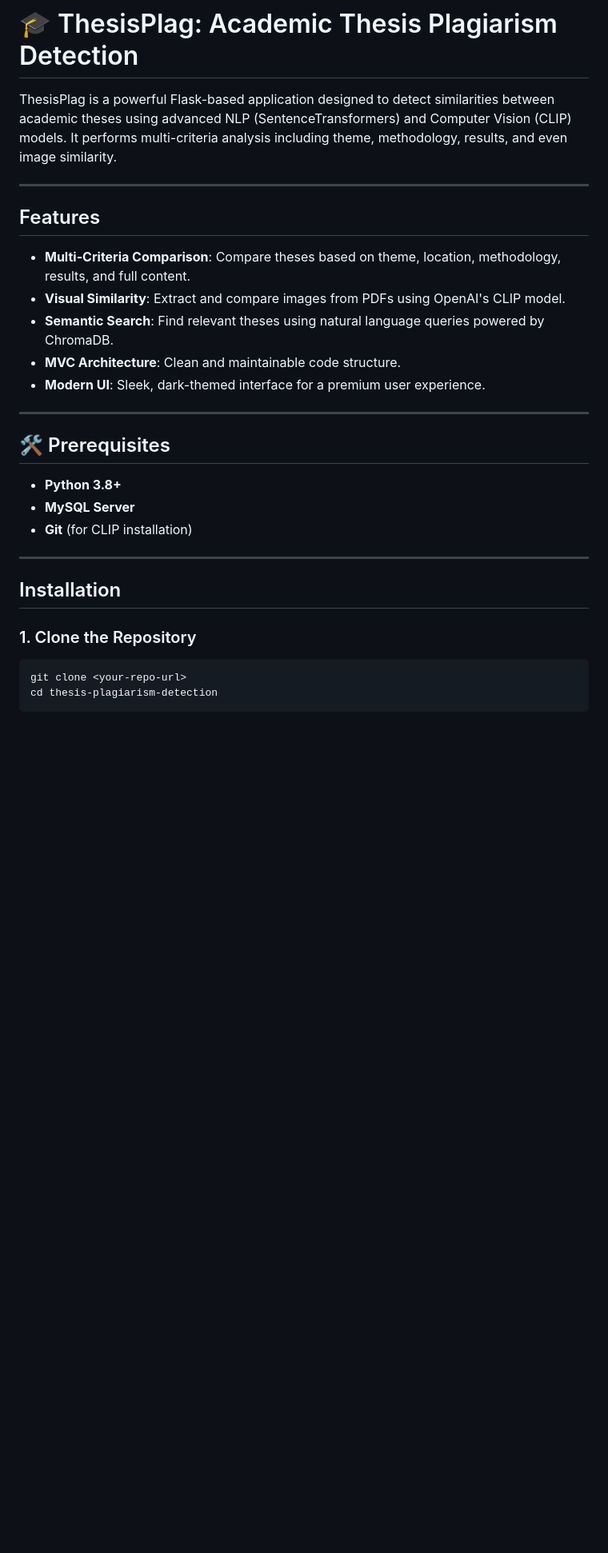
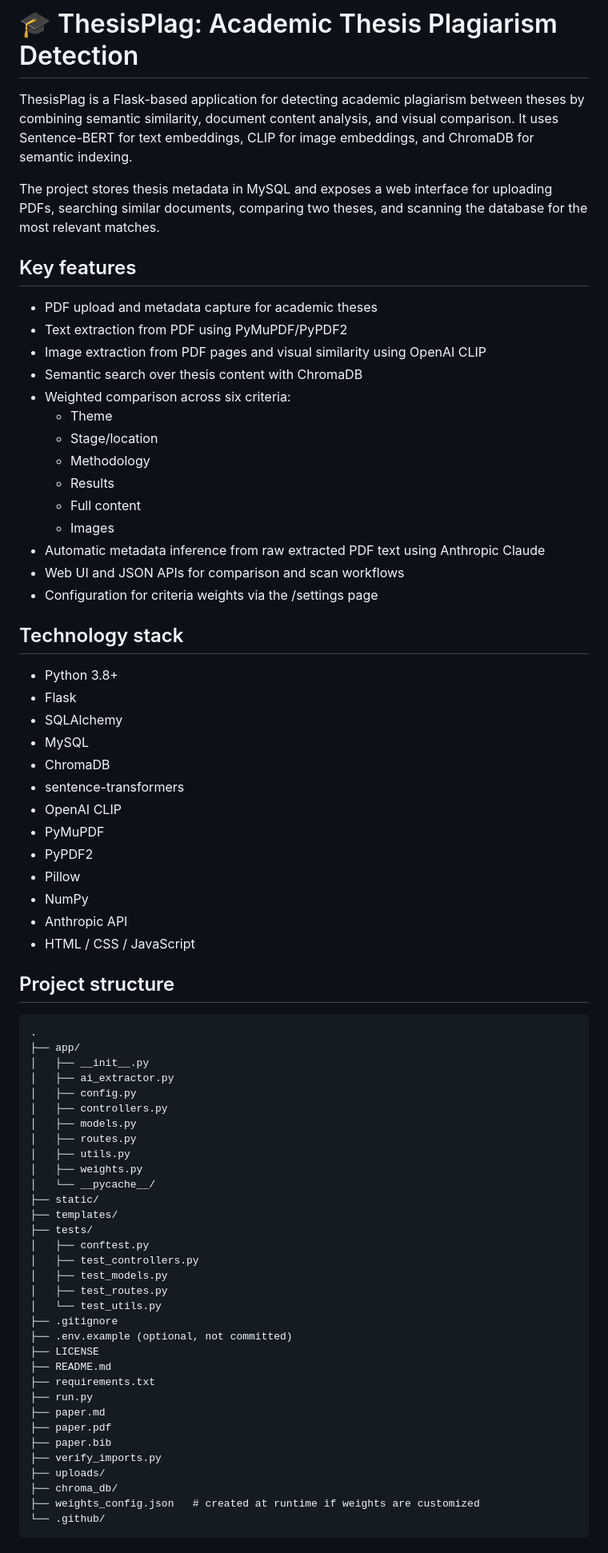
Before and after one commit to elyahfrisco7/Plagiarism_Detection, a Markdown page: README.md, the part around one of its changes. Shown at 80% size. Rendered like a GitHub page; blank space fills up the shorter version.

Commit message:
Update README.md to reflect the actual project structure, setup steps, runtime behavior, and feature set from the verified codebase.

````diff
--- a/README.md
+++ b/README.md
@@ -1,32 +1,77 @@
 # 🎓 ThesisPlag: Academic Thesis Plagiarism Detection
 
-ThesisPlag is a powerful Flask-based application designed to detect similarities between academic theses using advanced NLP (SentenceTransformers) and Computer Vision (CLIP) models. It performs multi-criteria analysis including theme, methodology, results, and even image similarity.
+ThesisPlag is a Flask-based application for detecting academic plagiarism between theses by combining semantic similarity, document content analysis, and visual comparison. It uses Sentence-BERT for text embeddings, CLIP for image embeddings, and ChromaDB for semantic indexing.
 
----
+The project stores thesis metadata in MySQL and exposes a web interface for uploading PDFs, searching similar documents, comparing two theses, and scanning the database for the most relevant matches.
 
-## Features
+## Key features
 
-- **Multi-Criteria Comparison**: Compare theses based on theme, location, methodology, results, and full content.
-- **Visual Similarity**: Extract and compare images from PDFs using OpenAI's CLIP model.
-- **Semantic Search**: Find relevant theses using natural language queries powered by ChromaDB.
-- **MVC Architecture**: Clean and maintainable code structure.
-- **Modern UI**: Sleek, dark-themed interface for a premium user experience.
+- PDF upload and metadata capture for academic theses
+- Text extraction from PDF using PyMuPDF/PyPDF2
+- Image extraction from PDF pages and visual similarity using OpenAI CLIP
+- Semantic search over thesis content with ChromaDB
+- Weighted comparison across six criteria:
+  - Theme
+  - Stage/location
+  - Methodology
+  - Results
+  - Full content
+  - Images
+- Automatic metadata inference from raw extracted PDF text using Anthropic Claude
+- Web UI and JSON APIs for comparison and scan workflows
+- Configuration for criteria weights via the /settings page
 
----
+## Technology stack
 
-## 🛠️ Prerequisites
+- Python 3.8+
+- Flask
+- SQLAlchemy
+- MySQL
+- ChromaDB
+- sentence-transformers
+- OpenAI CLIP
+- PyMuPDF
+- PyPDF2
+- Pillow
+- NumPy
+- Anthropic API
+- HTML / CSS / JavaScript
 
-- **Python 3.8+**
-- **MySQL Server**
-- **Git** (for CLIP installation)
+## Project structure
 
----
-
-##  Installation
-
-### 1. Clone the Repository
-```bash
-git clone <your-repo-url>
-cd thesis-plagiarism-detection
+```text
+.
+├── app/
+│   ├── __init__.py
+│   ├── ai_extractor.py
+│   ├── config.py
+│   ├── controllers.py
+│   ├── models.py
+│   ├── routes.py
+│   ├── utils.py
+│   ├── weights.py
+│   └── __pycache__/
+├── static/
+├── templates/
+├── tests/
+│   ├── conftest.py
+│   ├── test_controllers.py
+│   ├── test_models.py
+│   ├── test_routes.py
+│   └── test_utils.py
+├── .gitignore
+├── .env.example (optional, not committed)
+├── LICENSE
+├── README.md
+├── requirements.txt
+├── run.py
+├── paper.md
+├── paper.pdf
+├── paper.bib
+├── verify_imports.py
+├── uploads/
+├── chroma_db/
+├── weights_config.json   # created at runtime if weights are customized
+└── .github/
 ```
 
````
Also changed, not shown: other parts of README.md (+150 -47 lines).
